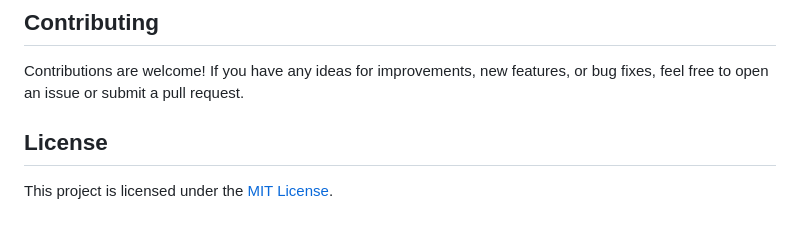
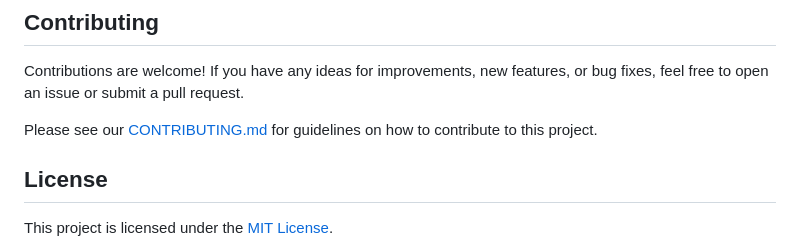
Before and after one commit to Deeptanu2005/Pinned-Links-Manager, a Markdown page: README.md, the part around the change. GitHub-like rendering; blank space fills up the shorter version.

```diff
--- a/README.md
+++ b/README.md
@@ -65,6 +65,8 @@ Current Version: [v0.2.1](https://github.com/Deeptanu2005/Pinned-Links-Manager/r
 
 Contributions are welcome! If you have any ideas for improvements, new features, or bug fixes, feel free to open an issue or submit a pull request.
 
+Please see our [CONTRIBUTING.md](CONTRIBUTING.md) for guidelines on how to contribute to this project.
+
 ## License
 
 This project is licensed under the [MIT License](LICENSE).
```
